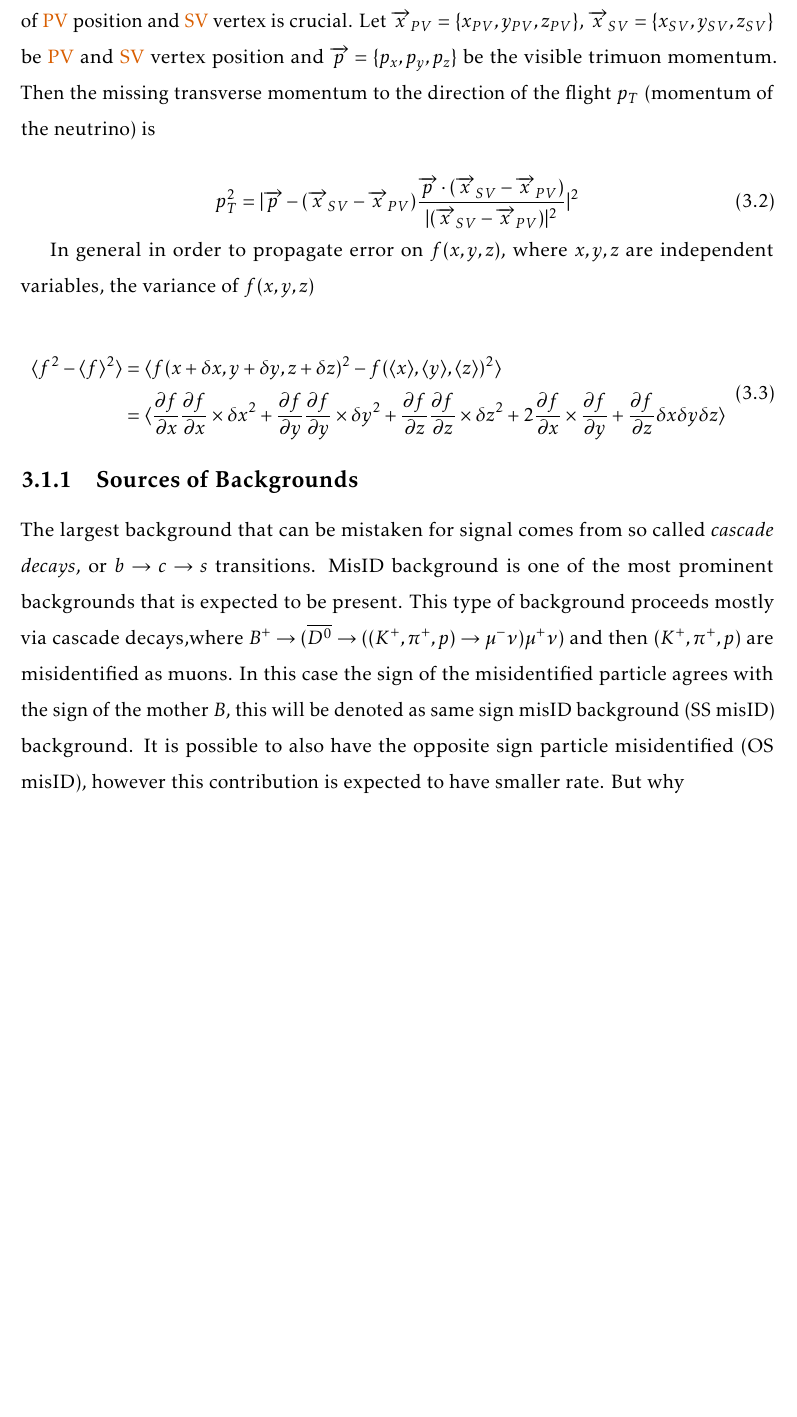
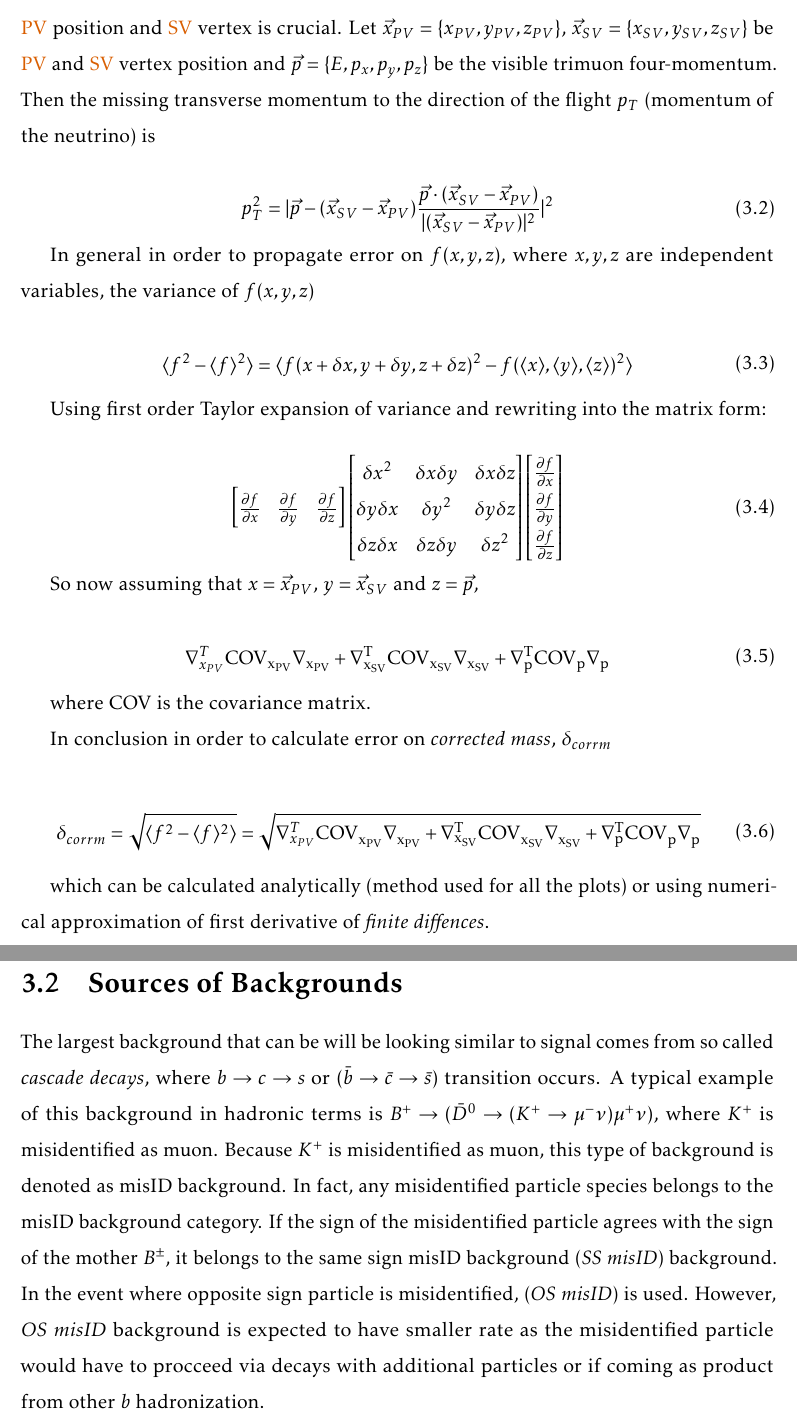
Before and after one commit to Sally27/Thesis_project, a LaTeX thesis (Main.tex, which reads Selection2.tex): part of page 47 of 56 before the commit and two parts of pages 47 and 48 of 57 after it, the two joined at a grey line, cut at the place of the change, the shorter picture padded with empty space. Compiled offline with pdfLaTeX.

Commit message:
started background section

```diff
--- a/Selection2.tex
+++ b/Selection2.tex
@@ -28,11 +28,11 @@ where the $M^{2}$ is the invariant visible mass squared and $p^{2}_{T}$ is the m
 %M_{B_{corr}} = \sqrt{M_{\mu^{+} \mu^{-} \mu^{+}}^{2} + |p_{T}|} + |p_{T}|,
 %\end{equation}
 
-$M_{corr}$ can be thought of as the the minimal correction to the visible mass to account for the missing neutrino information. The resolution on the \textit{corrected mass} hence becomes a critical quantity that needs to be understood. As the method of reconstruction of corrected mass relies heavily on the knowledge of \Bpm flight direction, the resolution of \Gls{PV} position and \Gls{SV} vertex is crucial. Let $\overrightarrow{{x}}_{PV}=\{x_{PV},y_{PV},z_{PV}\}$, $\overrightarrow{{x}}_{SV}=\{x_{SV},y_{SV},z_{SV}\} $ be \Gls{PV} and \Gls{SV} vertex position and $\overrightarrow{p}=\{p_{x},p_{y},p_{z}\}$ be the visible trimuon momentum. Then the missing transverse momentum to the direction of the flight $p_{T}$ (momentum of the neutrino) is
+$M_{corr}$ can be thought of as the the minimal correction to the visible mass to account for the missing neutrino information. The resolution on the \textit{corrected mass} hence becomes a critical quantity that needs to be understood. As the method of reconstruction of corrected mass relies heavily on the knowledge of \Bpm flight direction, the resolution of \Gls{PV} position and \Gls{SV} vertex is crucial. Let $\vec{{x}}_{PV}=\{x_{PV},y_{PV},z_{PV}\}$, $\vec{{x}}_{SV}=\{x_{SV},y_{SV},z_{SV}\} $ be \Gls{PV} and \Gls{SV} vertex position and $\vec{p}=\{E,p_{x},p_{y},p_{z}\}$ be the visible trimuon four-momentum. Then the missing transverse momentum to the direction of the flight $p_{T}$ (momentum of the neutrino) is
 
 
 \begin{equation}
-	p^{2}_{T} = |\overrightarrow{p} - (\overrightarrow{{x}}_{SV}-\overrightarrow{{x}}_{PV})\frac{\overrightarrow{p} \cdot(\overrightarrow{{x}}_{SV}-\overrightarrow{{x}}_{PV})}{|(\overrightarrow{{x}}_{SV}-\overrightarrow{{x}}_{PV})|^{2}}|^{2}
+	p^{2}_{T} = |\vec{p} - (\vec{{x}}_{SV}-\vec{{x}}_{PV})\frac{\vec{p} \cdot(\vec{{x}}_{SV}-\vec{{x}}_{PV})}{|(\vec{{x}}_{SV}-\vec{{x}}_{PV})|^{2}}|^{2}
 \end{equation}
 
 In general in order to propagate error on $f(x,y,z)$, where $x,y,z$ are independent variables, the variance of $f(x,y,z)$
@@ -40,14 +40,49 @@ In general in order to propagate error on $f(x,y,z)$, where $x,y,z$ are independ
 \begin{equation}
 \begin{aligned}
 	\langle f^{2}-\langle f \rangle^{2} \rangle  &=  \langle f(x+\delta x, y+\delta y, z+\delta z)^{2} - f(\langle x \rangle, \langle y \rangle, \langle z \rangle)^{2} \rangle \\
-	&= \langle \frac{\partial{f}}{\partial{x}}  \frac{\partial{f}}{\partial{x}} \times \delta x^{2} + \frac{\partial{f}}{\partial{y}}  \frac{\partial{f}}{\partial{y}} \times \delta y^{2} + \frac{\partial{f}}{\partial{z}}  \frac{\partial{f}}{\partial{z}} \times \delta z^{2} + 2 \frac{\partial{f}}{\partial{x}} \times \frac{\partial{f}}{\partial{y}} + \frac{\partial{f}}{\partial{z}} \delta x \delta y \delta z  \rangle \\
-%	\begin{bmatrix}
-%	       \frac{\partial{f}}{\partial{x}}, \frac{\partial{f}}{\partial{y}}, \frac{\partial{f}}{\partial{z}} \\
-%       \end{bmatrix}
 \end{aligned}
 \end{equation}
 
+Using first order Taylor expansion of variance and rewriting into the matrix form:
+
+\begin{equation}
+\begin{aligned}
+%	\langle \frac{\partial{f}}{\partial{x}}  \frac{\partial{f}}{\partial{x}} \times \delta x^{2} + \frac{\partial{f}}{\partial{y}}  \frac{\partial{f}}{\partial{y}} \times \delta y^{2} + \frac{\partial{f}}{\partial{z}}  \frac{\partial{f}}{\partial{z}} \times \delta z^{2} + \sum_{i,j=1..3, i \neq j} \partial_{d_{i}} \partial_{d_{i}}  \frac{\partial{f}}{\partial{x}} \frac{\partial{f}}{\partial{y}} \rangle \\
+%        =
+       \begin{bmatrix}
+		\frac{\partial{f}}{\partial{x}} & \frac{\partial{f}}{\partial{y}} & \frac{\partial{f}}{\partial{z}} \\
+       \end{bmatrix}
+       \begin{bmatrix}
+	       {\delta x}^{2} & \delta x \delta y & \delta x \delta z  \\
+	        \delta y \delta x & {\delta y}^{2} & \delta y \delta z  \\
+	        \delta z \delta x & \delta z \delta y & {\delta z}^{2}  \\
+       \end{bmatrix}
+       \begin{bmatrix}
+		\frac{\partial{f}}{\partial{x}} \\ \frac{\partial{f}}{\partial{y}} \\\frac{\partial{f}}{\partial{z}} \\
+       \end{bmatrix}
+\end{aligned}
+\end{equation}
+
+So now assuming that $x=\vec{{x}}_{PV}$, $y=\vec{{x}}_{SV}$ and $z=\vec{p}$,
+
+\begin{equation}
+\begin{aligned}
+       \nabla^{T}_{x_{PV}} \rm{COV_{x_{PV}}} \nabla_{x_{PV}} + \nabla^{T}_{x_{SV}} \rm{COV_{x_{SV}}} \nabla_{x_{SV}} + \nabla^{T}_{p} \rm{COV_{p}} \nabla_{p}
+\end{aligned}
+\end{equation}
+
+where \rm{COV} is the covariance matrix.
+
+In conclusion in order to calculate error on \textit{corrected mass}, $\delta_{corrm}$
 
 
-\subsection{Sources of Backgrounds}
-The largest background that can be mistaken for signal comes from so called \textit{cascade decays}, or $b \rightarrow c \rightarrow s$ transitions. MisID background is one of the most prominent backgrounds that is expected to be present. This type of background proceeds mostly via cascade decays,where $B^{+} \rightarrow (\overline{D^{0}} \rightarrow ((K^{+},\pi^{+},p) \rightarrow \mu^{-} \nu) \mu^{+} \nu$) and then $(K^{+},\pi^{+},p)$ are misidentified as muons. In this case the sign of the misidentified particle agrees with the sign of the mother $B$, this will be denoted as same sign misID background (SS misID) background. It is possible to also have the opposite sign particle misidentified (OS misID), however this contribution is expected to have smaller rate. But why
+\begin{equation}
+\begin{aligned}
+	\delta_{corrm} = \sqrt{ \langle f^{2}-\langle f \rangle^{2} \rangle} = \sqrt{\nabla^{T}_{x_{PV}} \rm{COV_{x_{PV}}} \nabla_{x_{PV}} + \nabla^{T}_{x_{SV}} \rm{COV_{x_{SV}}} \nabla_{x_{SV}} + \nabla^{T}_{p} \rm{COV_{p}} \nabla_{p}}
+\end{aligned}
+\end{equation}
+
+which can be calculated analytically (method used for all the plots) or using numerical approximation of first derivative of \textit{finite diffences}.
+
+\section{Sources of Backgrounds}
+The largest background that can be will be looking similar to signal comes from so called \textit{cascade decays}, where $b \rightarrow c \rightarrow s$ or ($\bar{b} \rightarrow \bar{c} \rightarrow \bar{s}$) transition occurs. A typical example of this background in hadronic terms is $B^{+} \rightarrow (\bar{D}^{0} \rightarrow (K^{+} \rightarrow \mu^{-} \nu) \mu^{+} \nu$), where $K^{+}$ is misidentified as muon. Because $K^{+}$ is misidentified as muon, this type of background is denoted as misID background. In fact, any misidentified particle species belongs to the misID background category. If the sign of the misidentified particle agrees with the sign of the mother \Bpm, it belongs to the same sign misID background (\textit{SS misID}) background. In the event where opposite sign particle is misidentified, (\textit{OS misID}) is used. However, \textit{OS misID} background is expected to have smaller rate as the misidentified particle would have to procceed via decays with additional particles or if coming as product from other $b$ hadronization.
```
Also changed, not shown: Main.pdf, 6 other files.
